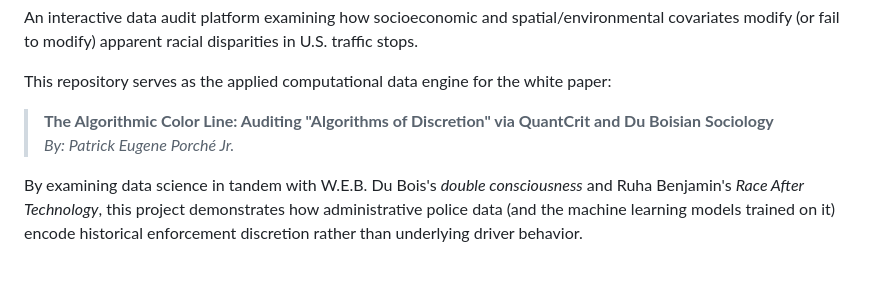
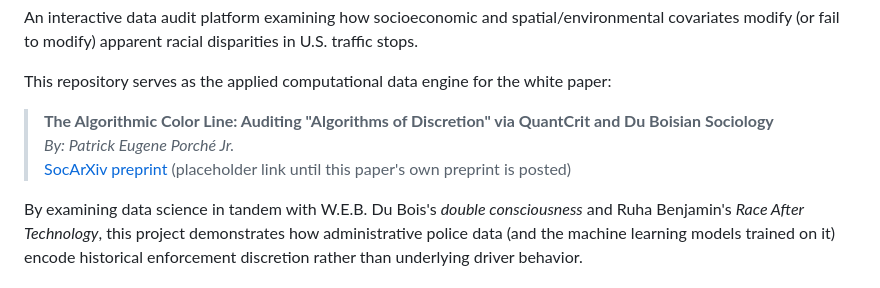
Before and after one commit to patrickporchejr/algorithms-of-discretion, a Markdown page: README.md, the part around the change. GitHub-like rendering.

Commit message:
Link the white paper to a placeholder SocArXiv URL
Points at the SocArXiv preprints landing page until this paper's own
preprint is posted there.

```diff
--- a/README.md
+++ b/README.md
@@ -8,6 +8,7 @@ This repository serves as the applied computational data engine for the white pa
 
 > **The Algorithmic Color Line: Auditing "Algorithms of Discretion" via QuantCrit and Du Boisian Sociology**
 > _By: Patrick Eugene Porché Jr._
+> [SocArXiv preprint](https://osf.io/preprints/socarxiv) (placeholder link until this paper's own preprint is posted)
 
 By examining data science in tandem with W.E.B. Du Bois's _double consciousness_ and Ruha Benjamin's _Race After Technology_, this project demonstrates how administrative police data (and the machine learning models trained on it) encode historical enforcement discretion rather than underlying driver behavior.
 
```
